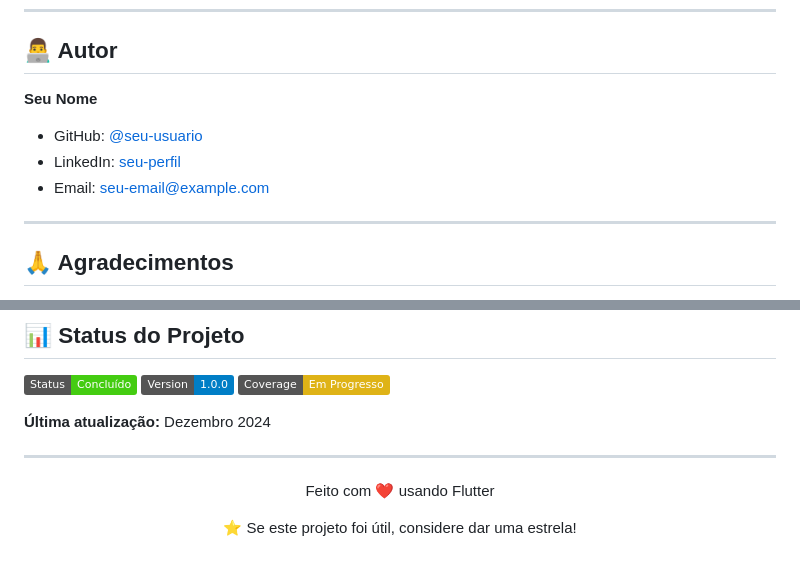
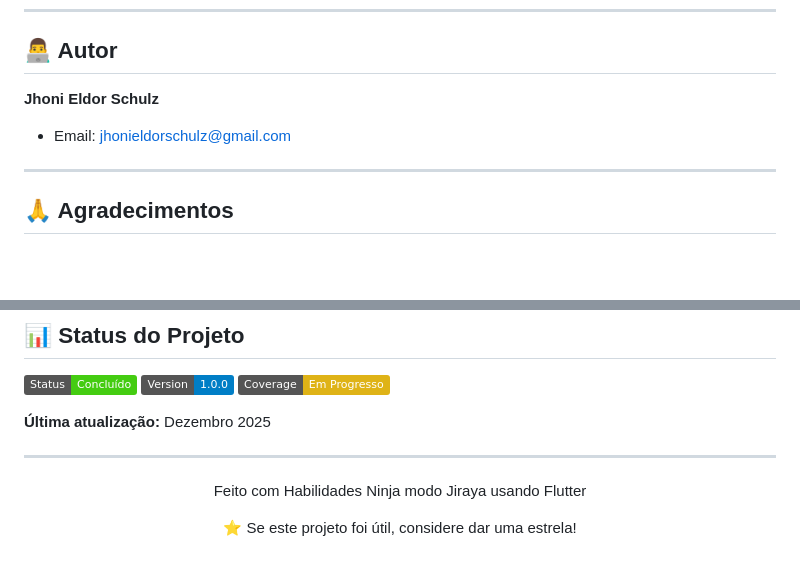
Before and after one commit to jhonieldorschulz/app_crud_bloc, a Markdown page: README.md, 2 parts joined by grey strips. GitHub-like rendering; badges without logos; blank space fills up the shorter version.

Commit message:
Ajustes no README.md

```diff
--- a/README.md
+++ b/README.md
@@ -500,10 +500,8 @@ Este projeto está licenciado sob a Licença MIT - veja o arquivo [LICENSE](LICE
 
 ## 👨‍💻 Autor
 
-**Seu Nome**
-- GitHub: [@seu-usuario](https://github.com/seu-usuario)
-- LinkedIn: [seu-perfil](https://linkedin.com/in/seu-perfil)
-- Email: seu-email@example.com
+**Jhoni Eldor Schulz**
+- Email: jhonieldorschulz@gmail.com
 
 ---
 
@@ -522,12 +520,12 @@ Este projeto está licenciado sob a Licença MIT - veja o arquivo [LICENSE](LICE
 ![Version](https://img.shields.io/badge/Version-1.0.0-blue)
 ![Coverage](https://img.shields.io/badge/Coverage-Em%20Progresso-yellow)
 
-**Última atualização:** Dezembro 2024
+**Última atualização:** Dezembro 2025
 
 ---
 
 <p align="center">
-  Feito com ❤️ usando Flutter
+  Feito com Habilidades Ninja modo Jiraya usando Flutter
 </p>
 
 <p align="center">
```
